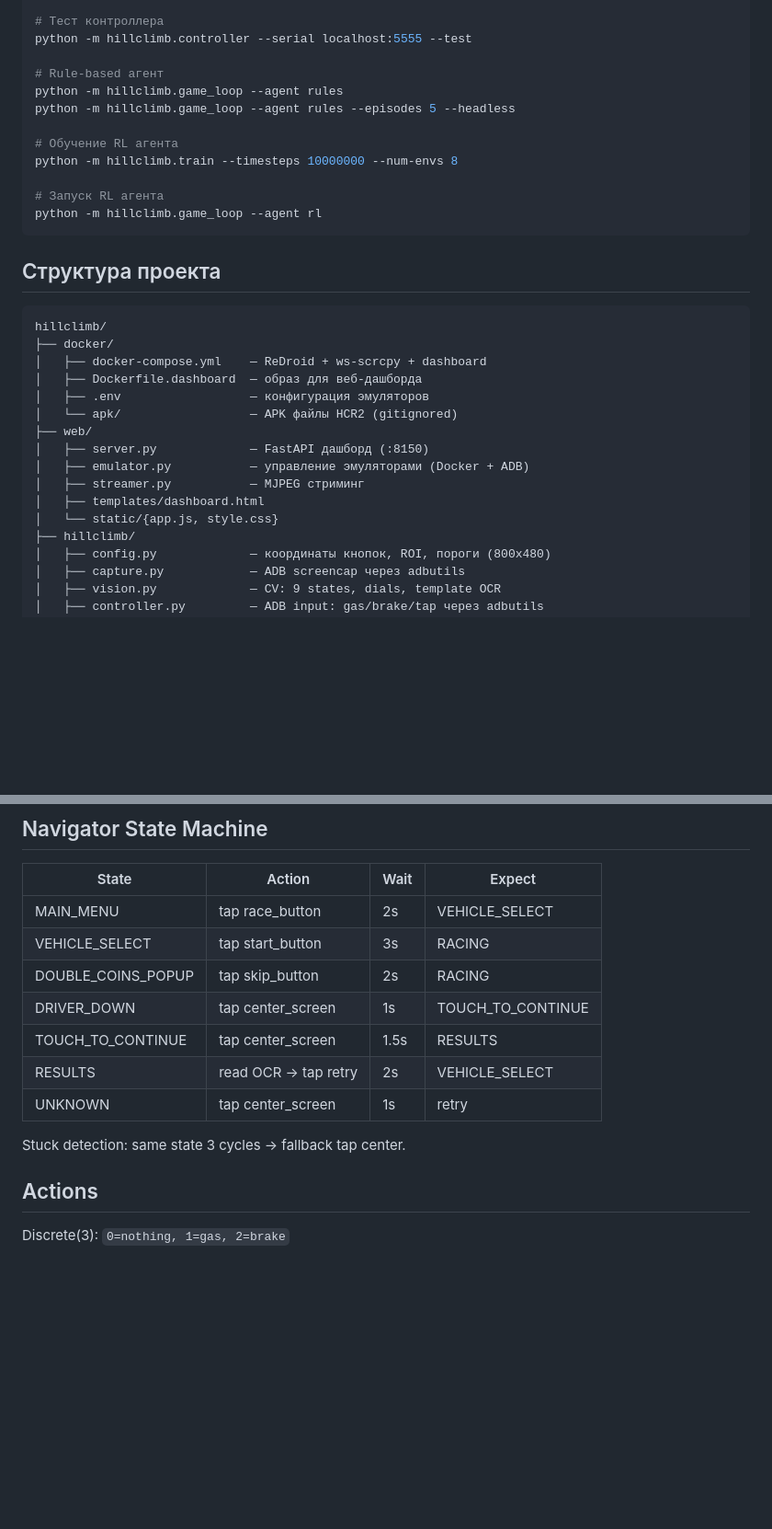
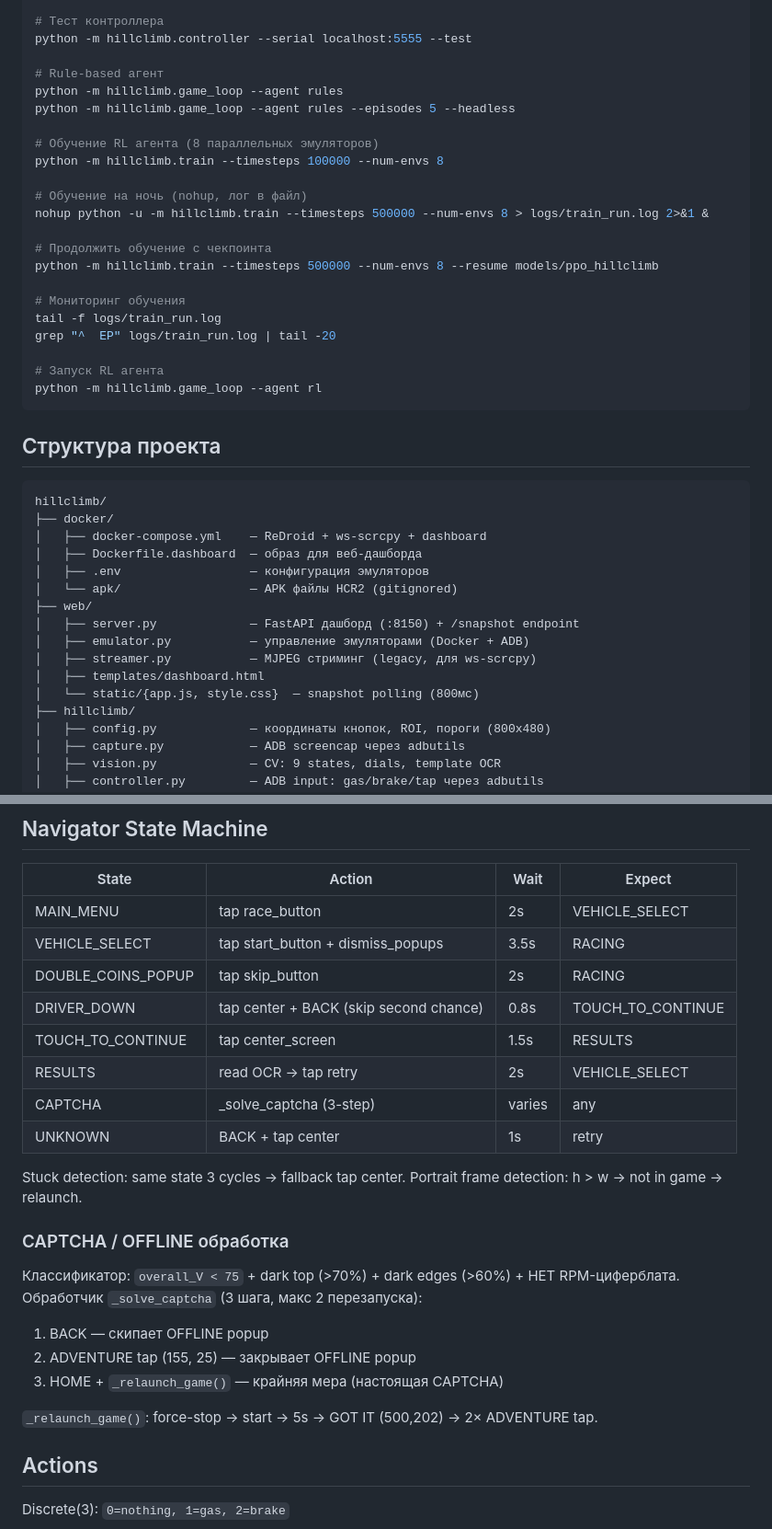
Before and after one commit to dzhusipov/hillclimb, a Markdown page: CLAUDE.md, 2 parts joined by grey strips. Shown at 92% size. Drawn GitHub-style; blank space fills up the shorter version.

```diff
--- a/CLAUDE.md
+++ b/CLAUDE.md
@@ -114,8 +112,18 @@ python -m hillclimb.controller --serial localhost:5555 --test
 python -m hillclimb.game_loop --agent rules
 python -m hillclimb.game_loop --agent rules --episodes 5 --headless
 
-# Обучение RL агента
-python -m hillclimb.train --timesteps 10000000 --num-envs 8
+# Обучение RL агента (8 параллельных эмуляторов)
+python -m hillclimb.train --timesteps 100000 --num-envs 8
+
+# Обучение на ночь (nohup, лог в файл)
+nohup python -u -m hillclimb.train --timesteps 500000 --num-envs 8 > logs/train_run.log 2>&1 &
+
+# Продолжить обучение с чекпоинта
+python -m hillclimb.train --timesteps 500000 --num-envs 8 --resume models/ppo_hillclimb
+
+# Мониторинг обучения
+tail -f logs/train_run.log
+grep "^  EP" logs/train_run.log | tail -20
 
 # Запуск RL агента
 python -m hillclimb.game_loop --agent rl
@@ -130,11 +138,11 @@ hillclimb/
 │   ├── .env                  — конфигурация эмуляторов
 │   └── apk/                  — APK файлы HCR2 (gitignored)
 ├── web/
-│   ├── server.py             — FastAPI дашборд (:8150)
+│   ├── server.py             — FastAPI дашборд (:8150) + /snapshot endpoint
 │   ├── emulator.py           — управление эмуляторами (Docker + ADB)
-│   ├── streamer.py           — MJPEG стриминг
+│   ├── streamer.py           — MJPEG стриминг (legacy, для ws-scrcpy)
 │   ├── templates/dashboard.html
-│   └── static/{app.js, style.css}
+│   └── static/{app.js, style.css}  — snapshot polling (800мс)
 ├── hillclimb/
 │   ├── config.py             — координаты кнопок, ROI, пороги (800x480)
 │   ├── capture.py            — ADB screencap через adbutils
@@ -174,14 +182,25 @@ CAPTCHA → (handle) → continue
 | State | Action | Wait | Expect |
 |-------|--------|------|--------|
 | MAIN_MENU | tap race_button | 2s | VEHICLE_SELECT |
-| VEHICLE_SELECT | tap start_button | 3s | RACING |
+| VEHICLE_SELECT | tap start_button + dismiss_popups | 3.5s | RACING |
 | DOUBLE_COINS_POPUP | tap skip_button | 2s | RACING |
-| DRIVER_DOWN | tap center_screen | 1s | TOUCH_TO_CONTINUE |
+| DRIVER_DOWN | tap center + BACK (skip second chance) | 0.8s | TOUCH_TO_CONTINUE |
 | TOUCH_TO_CONTINUE | tap center_screen | 1.5s | RESULTS |
 | RESULTS | read OCR → tap retry | 2s | VEHICLE_SELECT |
-| UNKNOWN | tap center_screen | 1s | retry |
+| CAPTCHA | _solve_captcha (3-step) | varies | any |
+| UNKNOWN | BACK + tap center | 1s | retry |
 
 Stuck detection: same state 3 cycles → fallback tap center.
+Portrait frame detection: h > w → not in game → relaunch.
+
+### CAPTCHA / OFFLINE обработка
+Классификатор: `overall_V < 75` + dark top (>70%) + dark edges (>60%) + НЕТ RPM-циферблата.
+Обработчик `_solve_captcha` (3 шага, макс 2 перезапуска):
+1. BACK — скипает OFFLINE popup
+2. ADVENTURE tap (155, 25) — закрывает OFFLINE popup
+3. HOME + `_relaunch_game()` — крайняя мера (настоящая CAPTCHA)
+
+`_relaunch_game()`: force-stop → start → 5s → GOT IT (500,202) → 2× ADVENTURE tap.
 
 ## Actions
 Discrete(3): `0=nothing, 1=gas, 2=brake`
```
Also changed, not shown: other parts of CLAUDE.md (+6 -8 lines), PLAN.md (+44 -5 lines), README.md (+18 -7 lines).
